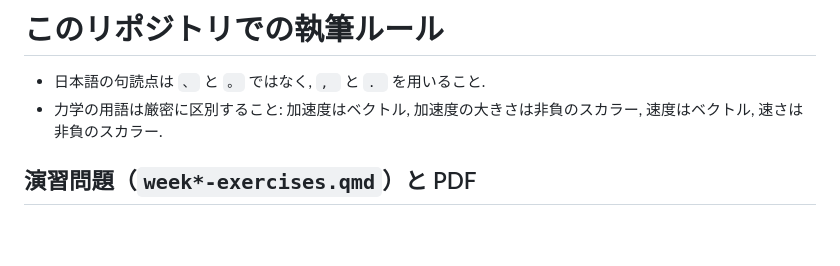
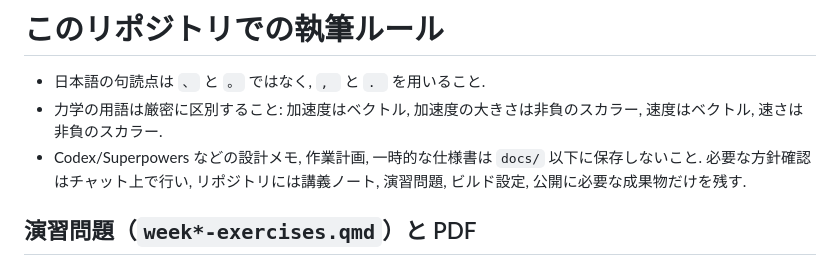
Before and after one commit to shinaoka/mechanics_I_2026, a Markdown page: AGENTS.md, the part around the change. Drawn GitHub-style; blank space fills up the shorter version.

Commit message:
Document repository writing rules

```diff
--- a/AGENTS.md
+++ b/AGENTS.md
@@ -2,6 +2,7 @@
 
 - 日本語の句読点は `、` と `。` ではなく, `, ` と `. ` を用いること.
 - 力学の用語は厳密に区別すること: 加速度はベクトル, 加速度の大きさは非負のスカラー, 速度はベクトル, 速さは非負のスカラー.
+- Codex/Superpowers などの設計メモ, 作業計画, 一時的な仕様書は `docs/` 以下に保存しないこと. 必要な方針確認はチャット上で行い, リポジトリには講義ノート, 演習問題, ビルド設定, 公開に必要な成果物だけを残す.
 
 ## 演習問題（`week*-exercises.qmd`）と PDF
 
```
